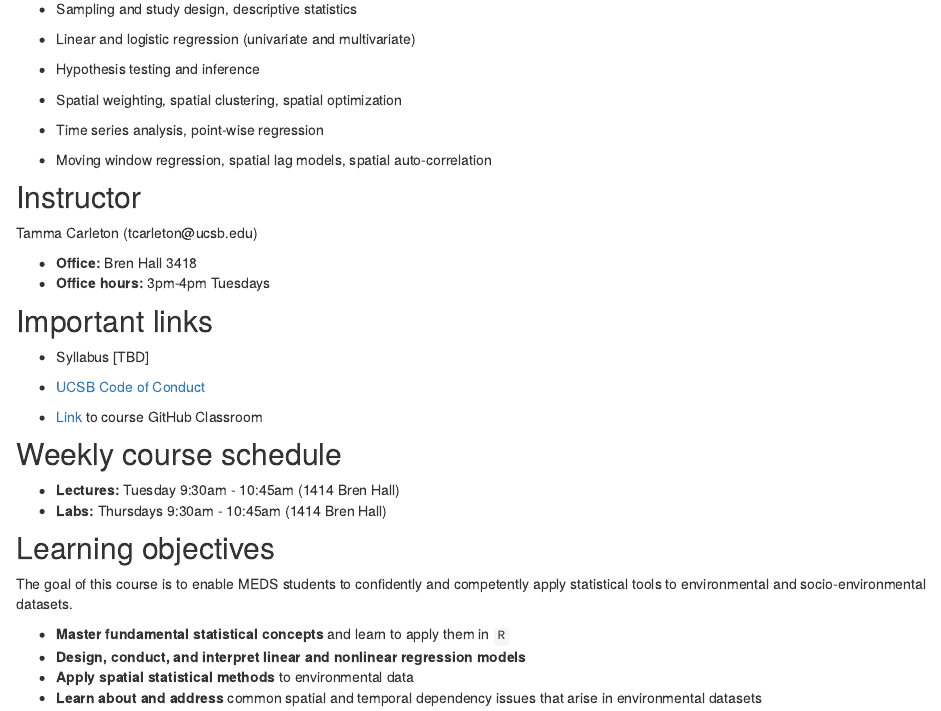
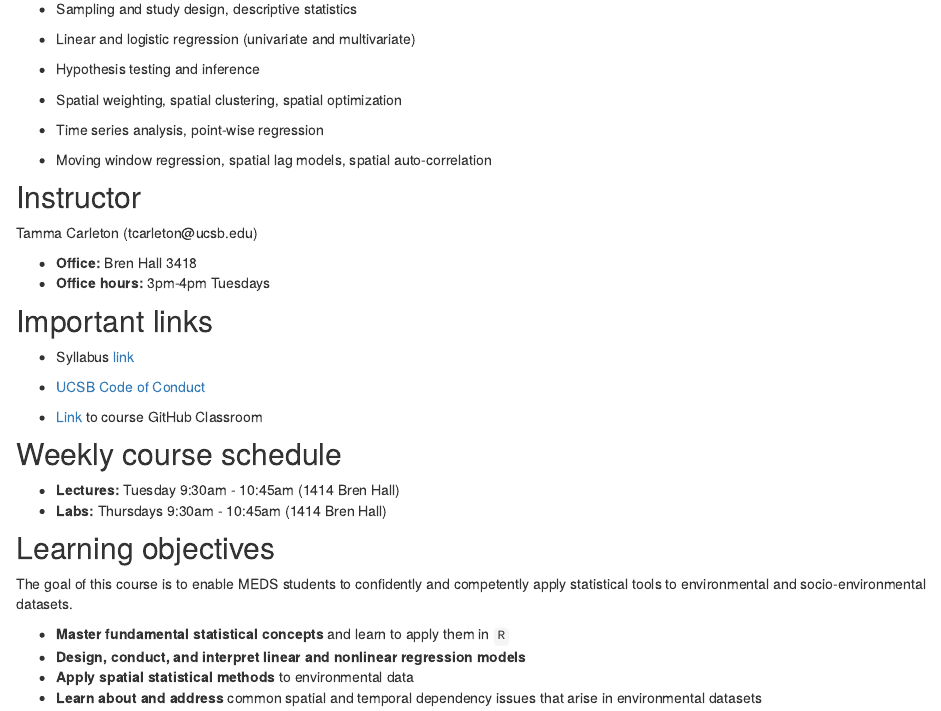
Before and after one commit to tcarleton/EDS-222-stats, an R Markdown document (index.Rmd): the page in a window 1100 px wide, from 700 px down. Rendered offline with R 4.5, knitr and Pandoc, with nearby package versions; drawn as R Markdown's standard HTML page in place of the format the file asks for.

Commit message:
add syllabus

```diff
--- a/index.Rmd
+++ b/index.Rmd
@@ -57,7 +57,7 @@ Tamma Carleton (tcarleton\@ucsb.edu)
 
 ## Important links
 
--   Syllabus [TBD] <!-- (here is the [MEDS optional syllabus template](https://docs.google.com/document/d/1b2CElvwKk-haEA1axY5KvTEBbiSPUf7dIRUNX7gCI6w/edit?usp=sharing)) -->
+-   Syllabus [link](https://www.dropbox.com/s/25d7cbzskz3ucdj/EDS%20222%20Syllabus%20Fall%202021.pdf?dl=0) <!-- (here is the [MEDS optional syllabus template](https://docs.google.com/document/d/1b2CElvwKk-haEA1axY5KvTEBbiSPUf7dIRUNX7gCI6w/edit?usp=sharing)) -->
 
 -   [UCSB Code of Conduct](https://www.sa.ucsb.edu/regulations/student-conduct-code/student-conduct-code)
 
```
Also changed, not shown: docs/search.json, 1 other file.
